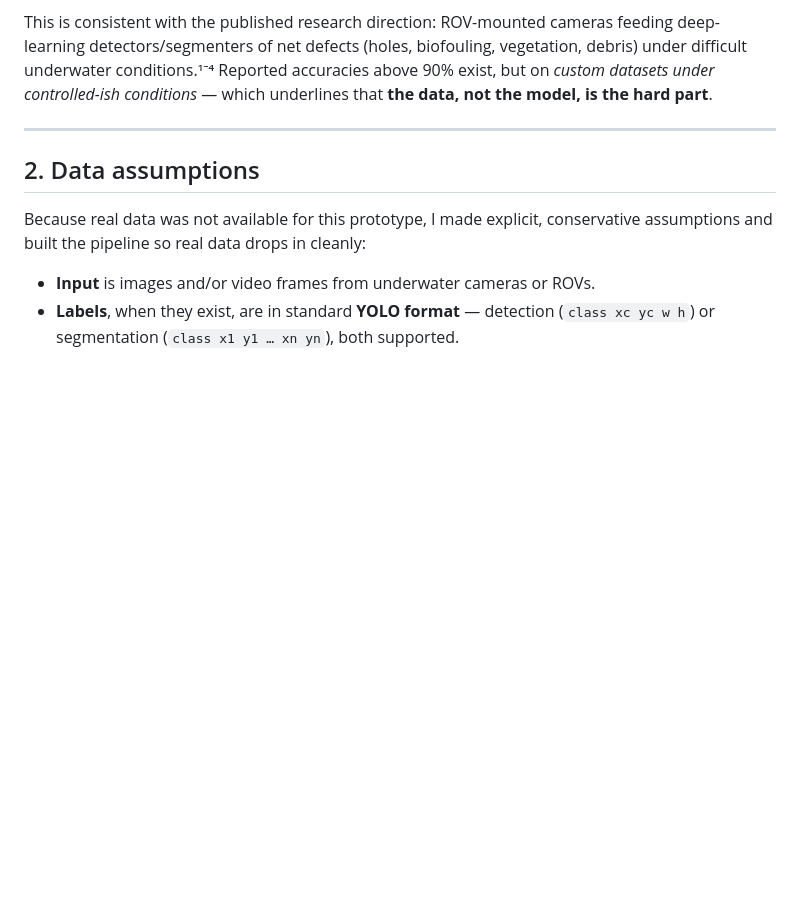
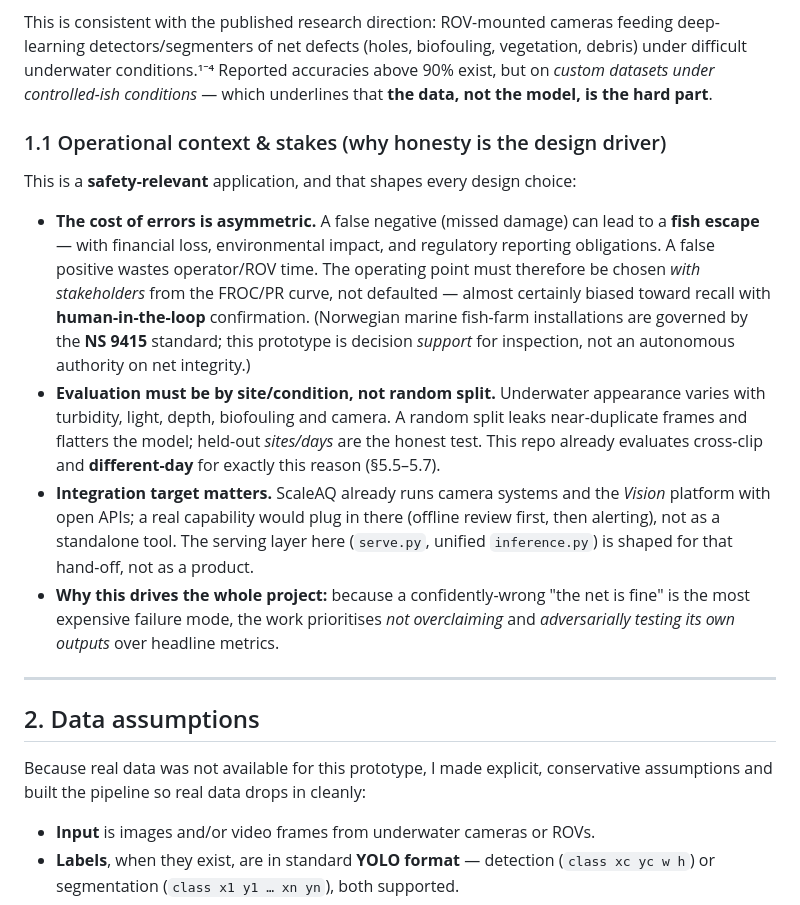
Before and after one commit to Chrislysen/net-inspection-cv, a Markdown page: reports/SCALEAQ_PROTOTYPE_REPORT.md, the part around the change. Rendered like a GitHub page; blank space fills up the shorter version.

```diff
--- a/reports/SCALEAQ_PROTOTYPE_REPORT.md
+++ b/reports/SCALEAQ_PROTOTYPE_REPORT.md
@@ -43,6 +43,31 @@ feeding deep-learning detectors/segmenters of net defects (holes, biofouling,
 vegetation, debris) under difficult underwater conditions.¹⁻⁴ Reported accuracies
 above 90% exist, but on *custom datasets under controlled-ish conditions* — which
 underlines that **the data, not the model, is the hard part**.
+
+### 1.1 Operational context & stakes (why honesty is the design driver)
+
+This is a **safety-relevant** application, and that shapes every design choice:
+
+- **The cost of errors is asymmetric.** A false negative (missed damage) can lead
+  to a **fish escape** — with financial loss, environmental impact, and regulatory
+  reporting obligations. A false positive wastes operator/ROV time. The operating
+  point must therefore be chosen *with stakeholders* from the FROC/PR curve, not
+  defaulted — almost certainly biased toward recall with **human-in-the-loop**
+  confirmation. (Norwegian marine fish-farm installations are governed by the
+  **NS 9415** standard; this prototype is decision *support* for inspection, not an
+  autonomous authority on net integrity.)
+- **Evaluation must be by site/condition, not random split.** Underwater
+  appearance varies with turbidity, light, depth, biofouling and camera. A random
+  split leaks near-duplicate frames and flatters the model; held-out *sites/days*
+  are the honest test. This repo already evaluates cross-clip and **different-day**
+  for exactly this reason (§5.5–5.7).
+- **Integration target matters.** ScaleAQ already runs camera systems and the
+  *Vision* platform with open APIs; a real capability would plug in there (offline
+  review first, then alerting), not as a standalone tool. The serving layer here
+  (`serve.py`, unified `inference.py`) is shaped for that hand-off, not as a product.
+- **Why this drives the whole project:** because a confidently-wrong "the net is
+  fine" is the most expensive failure mode, the work prioritises *not overclaiming*
+  and *adversarially testing its own outputs* over headline metrics.
 
 ---
 
```
Also changed, not shown: README.md (+4 -1 lines), reports/INTERVIEW_DEFENSE.md (added, +141 -0 lines).
